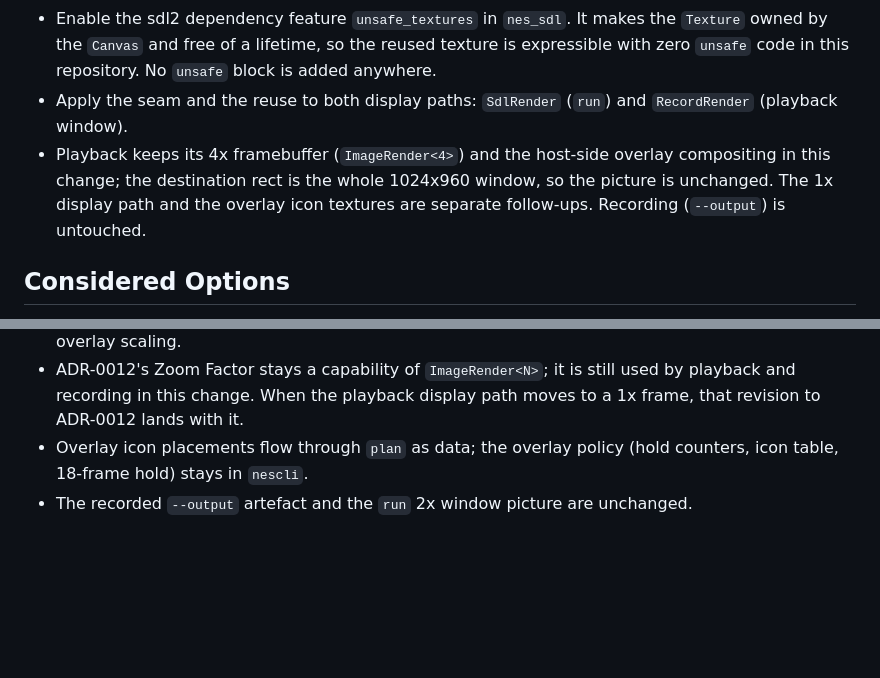
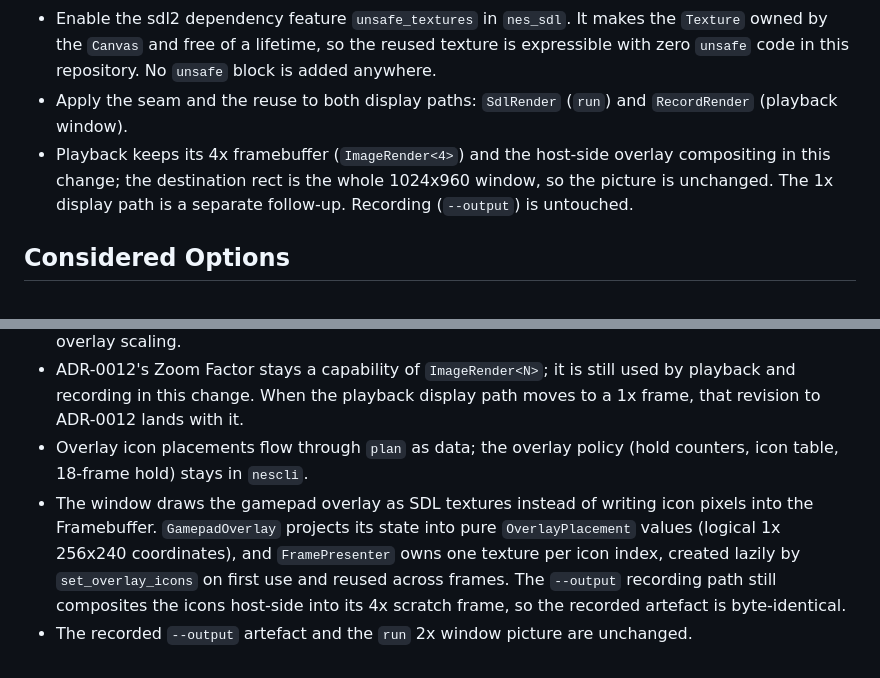
Before and after one commit to redforks/nes_sim, a Markdown page: docs/adr/0016-presentation-plan-and-texture-reuse.md, 2 parts joined by grey strips. Drawn GitHub-style; blank space fills up the shorter version.

Commit message:
docs(adr): record overlay icon textures in the presentation ADR

```diff
--- a/docs/adr/0016-presentation-plan-and-texture-reuse.md
+++ b/docs/adr/0016-presentation-plan-and-texture-reuse.md
@@ -17,7 +17,7 @@ accepted
 - The SDL adapter `nes_sdl::presenter::FramePresenter` owns the frame texture. It creates the texture on first present and reuses it for the life of the canvas, recreating it only when the frame dimensions change. Each frame it does one `Texture::update` and one `Canvas::copy` to the plan's destination rect.
 - Enable the sdl2 dependency feature `unsafe_textures` in `nes_sdl`. It makes the `Texture` owned by the `Canvas` and free of a lifetime, so the reused texture is expressible with zero `unsafe` code in this repository. No `unsafe` block is added anywhere.
 - Apply the seam and the reuse to both display paths: `SdlRender` (`run`) and `RecordRender` (playback window).
-- Playback keeps its 4x framebuffer (`ImageRender<4>`) and the host-side overlay compositing in this change; the destination rect is the whole 1024x960 window, so the picture is unchanged. The 1x display path and the overlay icon textures are separate follow-ups. Recording (`--output`) is untouched.
+- Playback keeps its 4x framebuffer (`ImageRender<4>`) and the host-side overlay compositing in this change; the destination rect is the whole 1024x960 window, so the picture is unchanged. The 1x display path is a separate follow-up. Recording (`--output`) is untouched.
 
 ## Considered Options
 
@@ -32,4 +32,5 @@ accepted
 - The plan is unit-tested without a window: frame bytes and dimensions, the destination rect, and overlay scaling.
 - ADR-0012's Zoom Factor stays a capability of `ImageRender<N>`; it is still used by playback and recording in this change. When the playback display path moves to a 1x frame, that revision to ADR-0012 lands with it.
 - Overlay icon placements flow through `plan` as data; the overlay policy (hold counters, icon table, 18-frame hold) stays in `nescli`.
+- The window draws the gamepad overlay as SDL textures instead of writing icon pixels into the Framebuffer. `GamepadOverlay` projects its state into pure `OverlayPlacement` values (logical 1x 256x240 coordinates), and `FramePresenter` owns one texture per icon index, created lazily by `set_overlay_icons` on first use and reused across frames. The `--output` recording path still composites the icons host-side into its 4x scratch frame, so the recorded artefact is byte-identical.
 - The recorded `--output` artefact and the `run` 2x window picture are unchanged.
```
